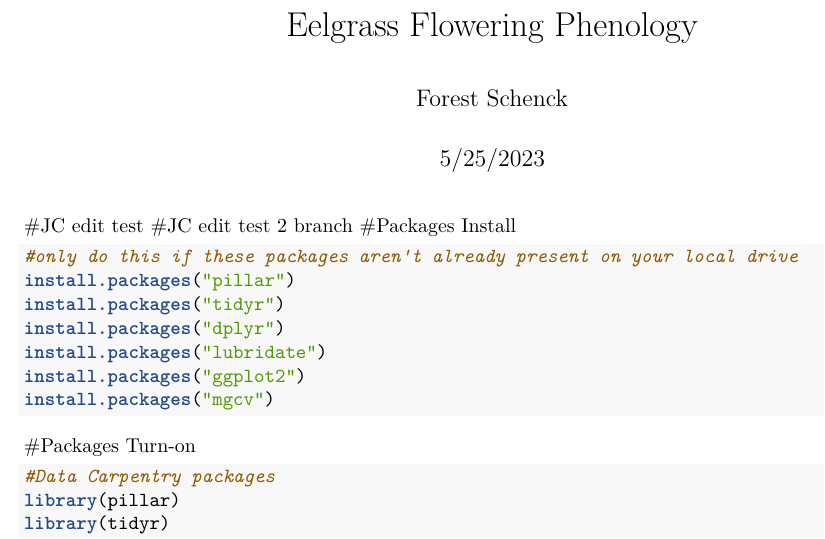
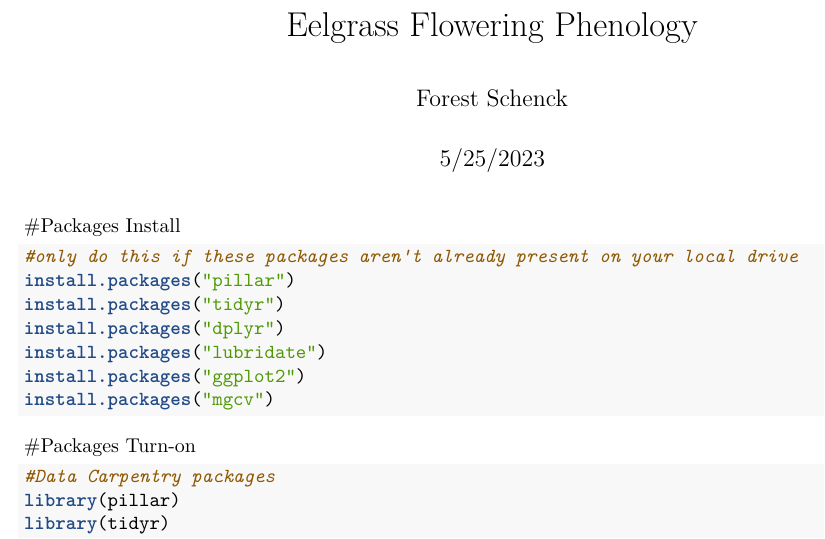
Before and after one commit to massbays-tech/Eelgrass-Flowers-and-Seeds, an R Markdown document (EelgrassFLWphenology.Rmd): part of page 1 of 12, cut so that both start at the same text. Rendered offline with R 4.5, knitr and Pandoc, then LaTeX, with nearby package versions; some code elsewhere in the file could not run offline.

Commit message:
deleted test lines

````diff
--- a/EelgrassFLWphenology.Rmd
+++ b/EelgrassFLWphenology.Rmd
@@ -6,8 +6,8 @@ output: pdf_document
 editor_options:
   chunk_output_type: console
 ---
-#JC edit test
-#JC edit test 2 branch
+
+
 #Packages Install
 ```{r}
 #only do this if these packages aren't already present on your local drive
````
